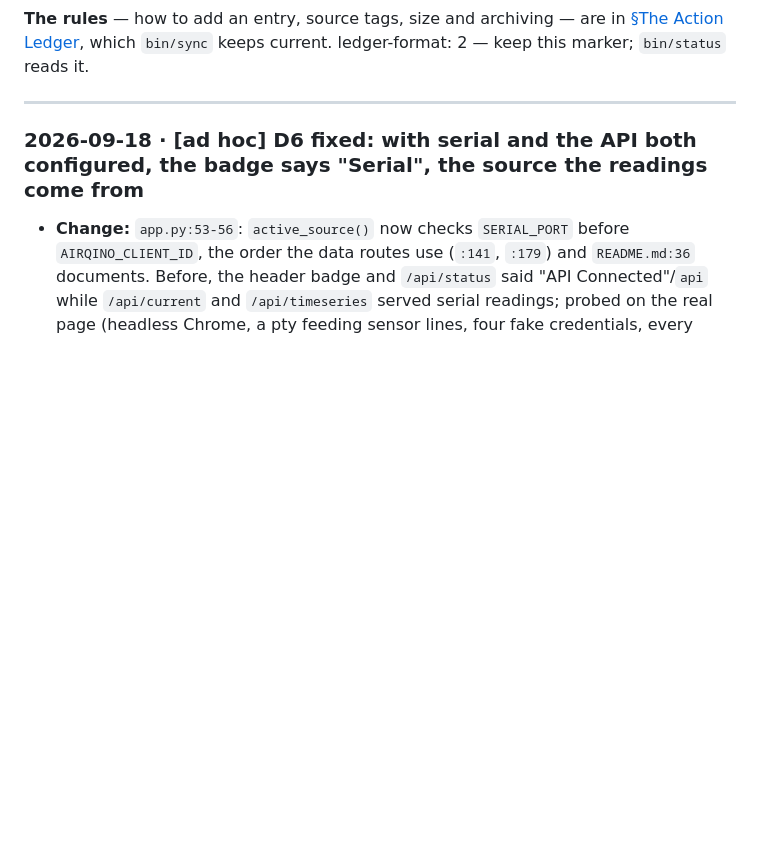
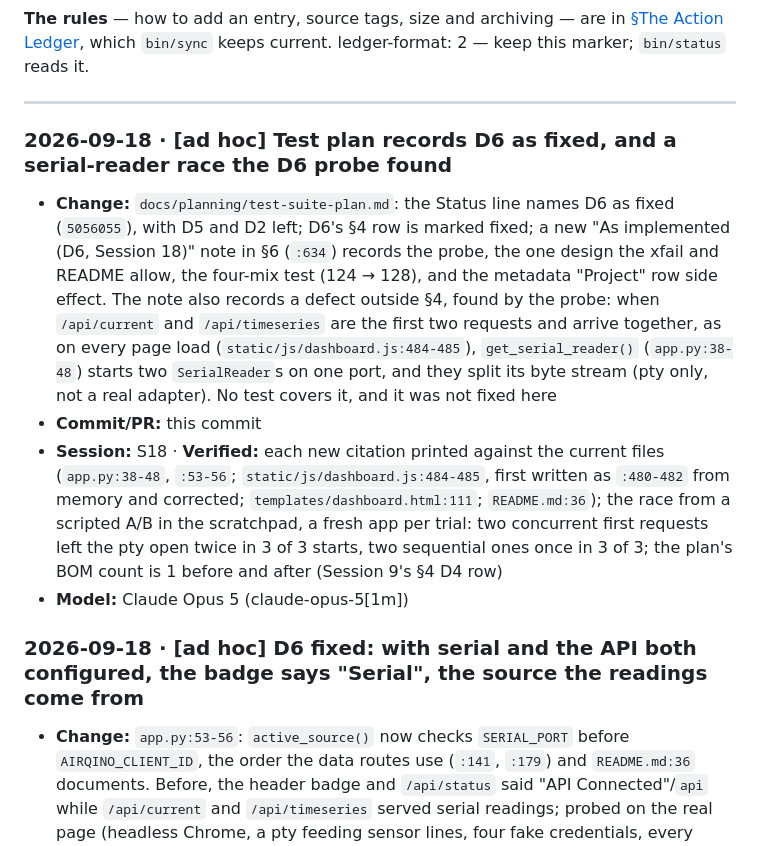
Before and after one commit to rmsharp/airqinodashboard, a Markdown page: CHANGELOG.md, the part around the change. Drawn GitHub-style; blank space fills up the shorter version.

```diff
--- a/CHANGELOG.md
+++ b/CHANGELOG.md
@@ -14,6 +14,12 @@ keeps current. ledger-format: 2 — keep this marker; `bin/status` reads it.
 ---
 
 <!-- Entries go below, newest on top. Delete the seed-sentinel line near the top when you add the first one. -->
+
+### 2026-09-18 · [ad hoc] Test plan records D6 as fixed, and a serial-reader race the D6 probe found
+- **Change:** `docs/planning/test-suite-plan.md`: the Status line names D6 as fixed (`5056055`), with D5 and D2 left; D6's §4 row is marked fixed; a new "As implemented (D6, Session 18)" note in §6 (`:634`) records the probe, the one design the xfail and README allow, the four-mix test (124 → 128), and the metadata "Project" row side effect. The note also records a defect outside §4, found by the probe: when `/api/current` and `/api/timeseries` are the first two requests and arrive together, as on every page load (`static/js/dashboard.js:484-485`), `get_serial_reader()` (`app.py:38-48`) starts two `SerialReader`s on one port, and they split its byte stream (pty only, not a real adapter). No test covers it, and it was not fixed here
+- **Commit/PR:** this commit
+- **Session:** S18 · **Verified:** each new citation printed against the current files (`app.py:38-48`, `:53-56`; `static/js/dashboard.js:484-485`, first written as `:480-482` from memory and corrected; `templates/dashboard.html:111`; `README.md:36`); the race from a scripted A/B in the scratchpad, a fresh app per trial: two concurrent first requests left the pty open twice in 3 of 3 starts, two sequential ones once in 3 of 3; the plan's BOM count is 1 before and after (Session 9's §4 D4 row)
+- **Model:** Claude Opus 5 (claude-opus-5[1m])
 
 ### 2026-09-18 · [ad hoc] D6 fixed: with serial and the API both configured, the badge says "Serial", the source the readings come from
 - **Change:** `app.py:53-56`: `active_source()` now checks `SERIAL_PORT` before `AIRQINO_CLIENT_ID`, the order the data routes use (`:141`, `:179`) and `README.md:36` documents. Before, the header badge and `/api/status` said "API Connected"/`api` while `/api/current` and `/api/timeseries` served serial readings; probed on the real page (headless Chrome, a pty feeding sensor lines, four fake credentials, every proxy variable pointed at a closed port so no request could reach the vendor), where only the badge changed. `tests/test_api_routes.py`: D6's strict xfail is now a test parametrized over the four mixes of two or more sources (serial+api, serial+csv, api+csv, all three), each asserting that `active_source()`, the badge, `/api/status`, `/api/current` and `/api/timeseries` name the same source; it moved above the known-defects block. `.quality-gates.json`: `tests-passed` 124 → 128 (measured: one xfail became four passing cases). Only design consistent with the approved plan's assertion and README, so no design picker; routes going API-first instead fails four tests (red-drive below). Side effect: the metadata panel's "Project" row (`templates/dashboard.html:111`, gated on `source == 'api'`) no longer renders with both configured; `renderMetadata` replaces that panel once `/api/metadata` answers, so it shows only when that call fails
```
Also changed, not shown: docs/planning/test-suite-plan.md (+25 -3 lines).
